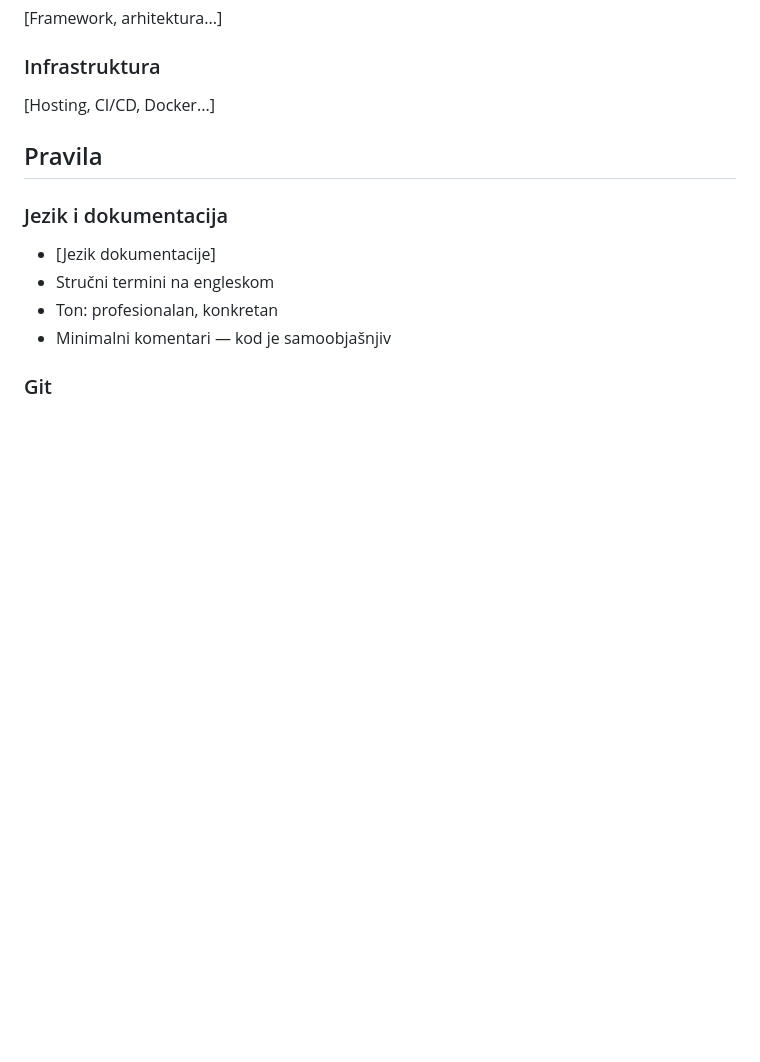
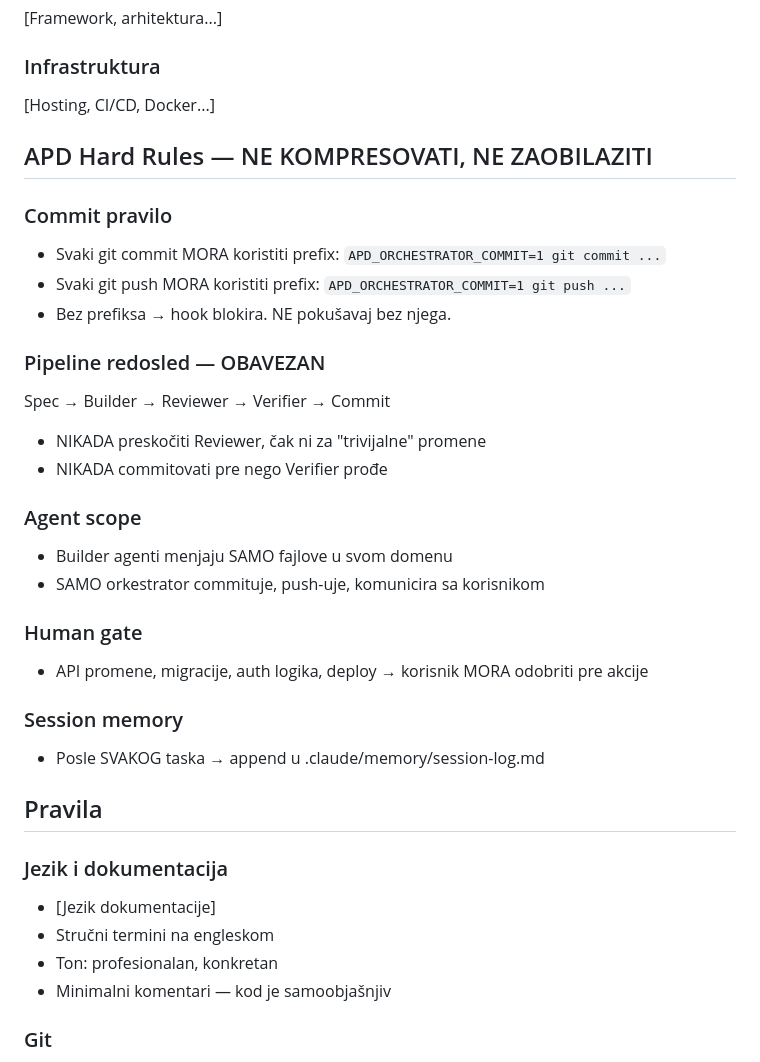
Before and after one commit to zstevovich/claude-apd, a Markdown page: CLAUDE.md, the part around the change. Drawn GitHub-style; blank space fills up the shorter version.

Commit message:
feat: dodaj APD Hard Rules sekciju u CLAUDE.md za otpornost na kompresiju

```diff
--- a/CLAUDE.md
+++ b/CLAUDE.md
@@ -22,6 +22,34 @@
 
 ### Infrastruktura
 [Hosting, CI/CD, Docker...]
+
+## APD Hard Rules — NE KOMPRESOVATI, NE ZAOBILAZITI
+
+### Commit pravilo
+
+- Svaki git commit MORA koristiti prefix: `APD_ORCHESTRATOR_COMMIT=1 git commit ...`
+- Svaki git push MORA koristiti prefix: `APD_ORCHESTRATOR_COMMIT=1 git push ...`
+- Bez prefiksa → hook blokira. NE pokušavaj bez njega.
+
+### Pipeline redosled — OBAVEZAN
+
+Spec → Builder → Reviewer → Verifier → Commit
+
+- NIKADA preskočiti Reviewer, čak ni za "trivijalne" promene
+- NIKADA commitovati pre nego Verifier prođe
+
+### Agent scope
+
+- Builder agenti menjaju SAMO fajlove u svom domenu
+- SAMO orkestrator commituje, push-uje, komunicira sa korisnikom
+
+### Human gate
+
+- API promene, migracije, auth logika, deploy → korisnik MORA odobriti pre akcije
+
+### Session memory
+
+- Posle SVAKOG taska → append u .claude/memory/session-log.md
 
 ## Pravila
 
```
